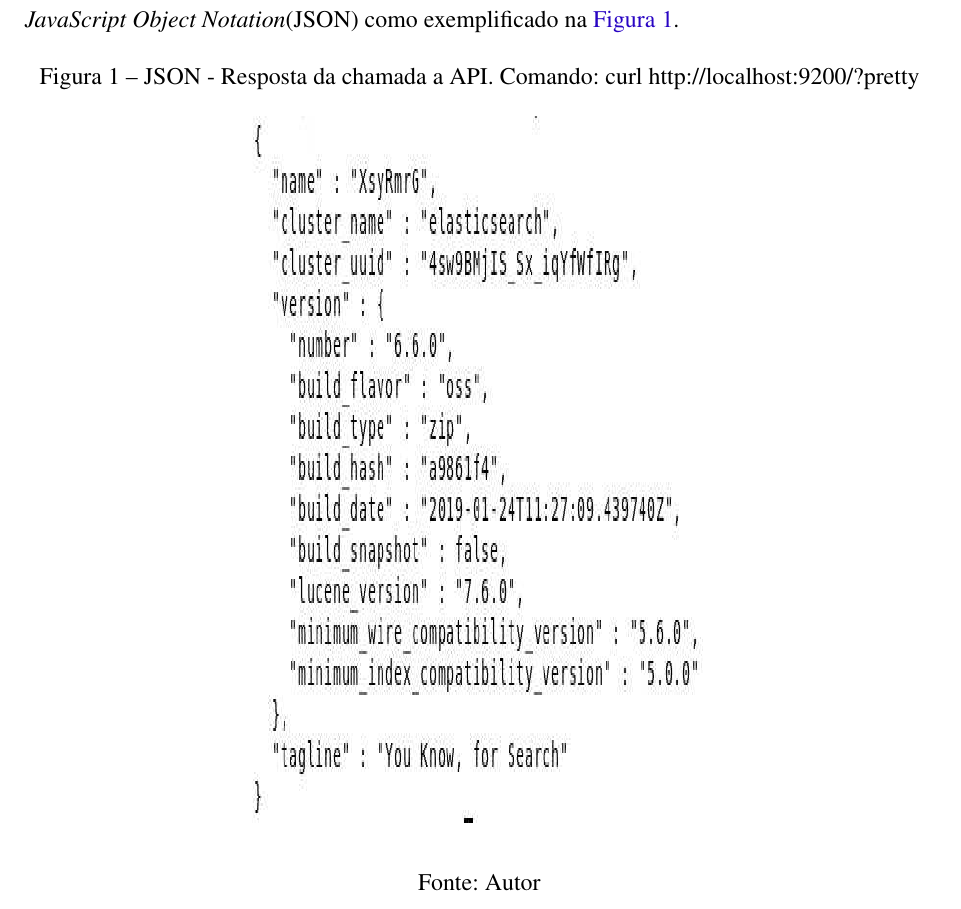
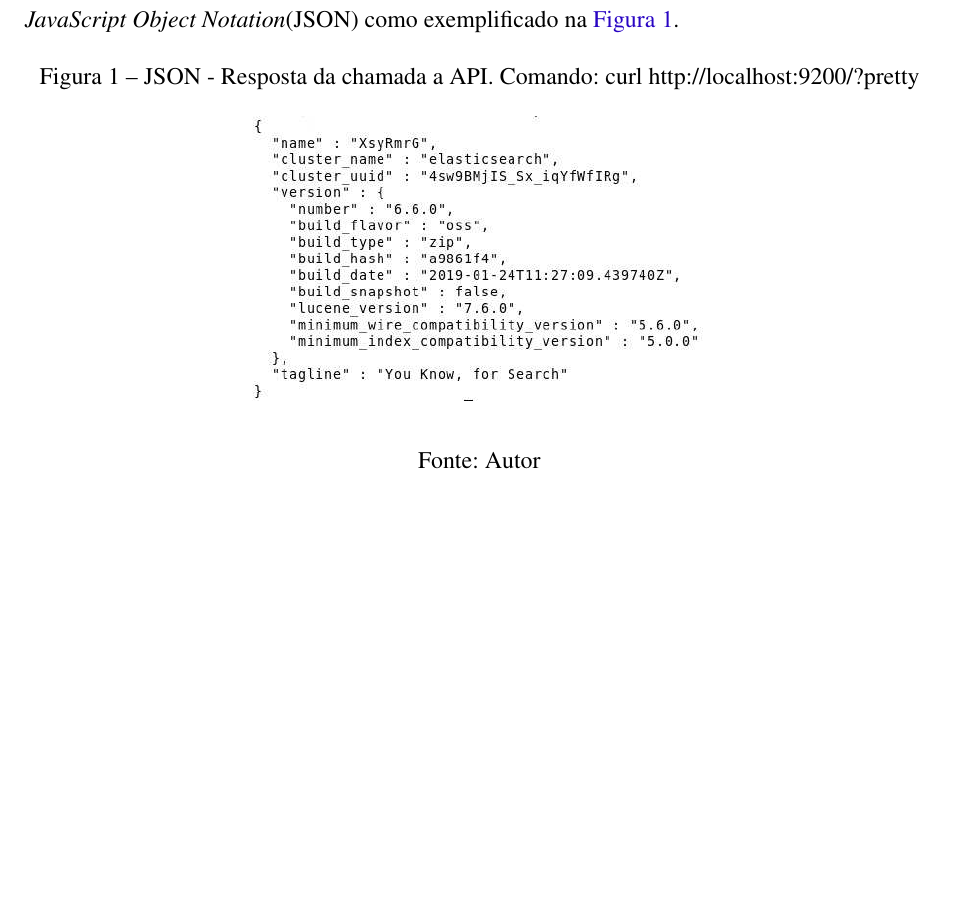
Before and after one commit to nitaicharan/TCC, a LaTeX thesis (Modelo AbnTex2/TCC.tex, which reads Modelo AbnTex2/textuais/capitulo2/capitulo.tex): part of page 20 of 25, cut so that both start at the same text, the shorter picture padded with empty space. Compiled offline with pdfLaTeX.

Commit message:
Update sábado 01 junho 2019, 19:04:49

```diff
--- a/Modelo AbnTex2/textuais/capitulo2/capitulo.tex
+++ b/Modelo AbnTex2/textuais/capitulo2/capitulo.tex
@@ -7,8 +7,7 @@ Neste capítulo é mostrada uma proposta de abordagem a este problema através d
 	\caption{\label{pretty}JSON - Resposta da chamada a API. Comando: curl http://localhost:9200/?pretty}
 	\begin{center}
 		%\includegraphics[width=\textwidth, height=\textheight]{imagens/pretty.eps}
-		\includegraphics[width=0.5\textwidth, height=0.5\textheight]{imagens/pretty.eps}
-		%\includegraphics[width=0.5\textwidth]{imagens/pretty.eps}
+		\includegraphics[width=0.5\textwidth]{imagens/pretty.eps}
 	\end{center}
 	\legend{Fonte: Autor}
 \end{figure}
```
Also changed, not shown: Modelo AbnTex2/TCC.pdf, 5 other files.
